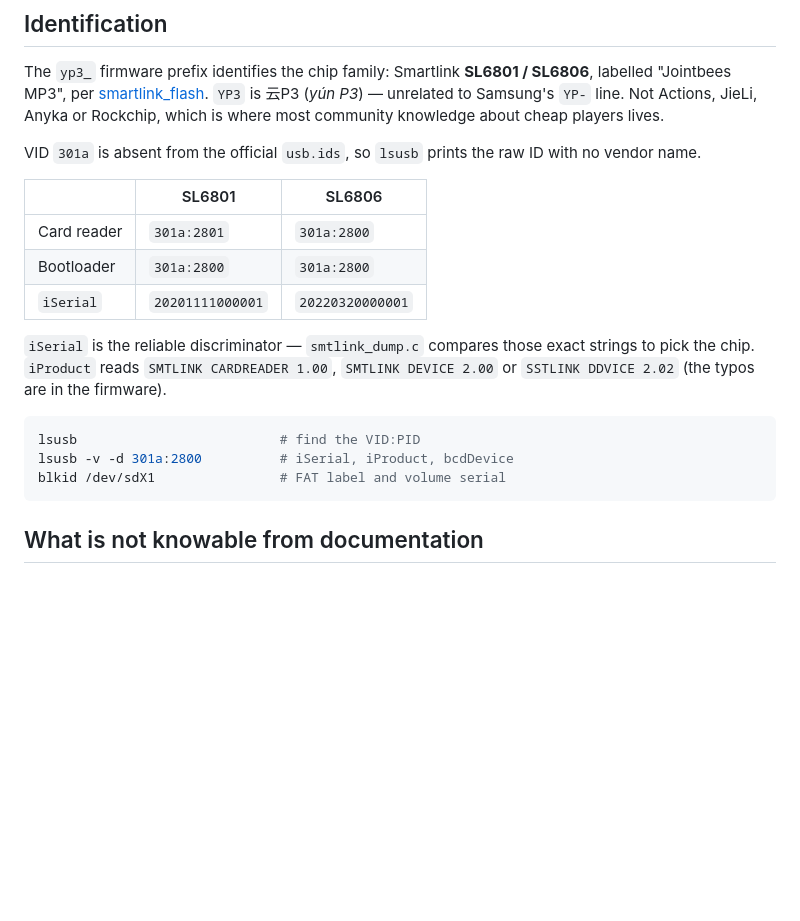
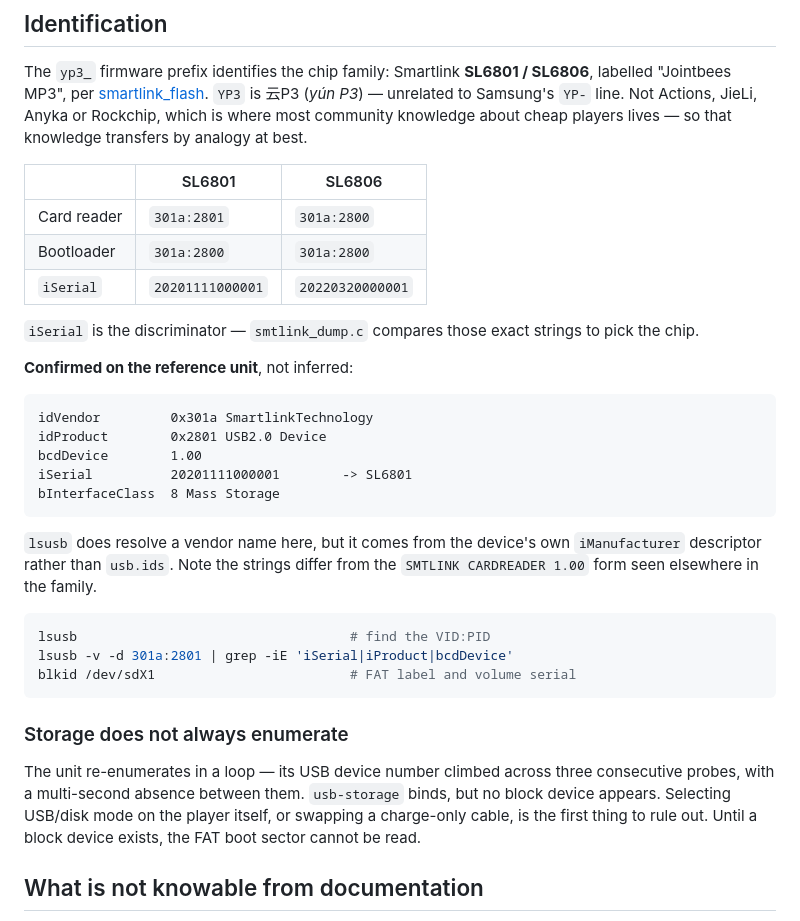
Before and after one commit to duxpe/m3talist, a Markdown page: docs/device-sl680x.md, the part around the change. GitHub-like rendering; blank space fills up the shorter version.

Commit message:
feature/discovery-m3talist-v2: confirm SL6801 identity on reference unit

````diff
--- a/docs/device-sl680x.md
+++ b/docs/device-sl680x.md
@@ -10,10 +10,8 @@ The `yp3_` firmware prefix identifies the chip family: Smartlink **SL6801 /
 SL6806**, labelled "Jointbees MP3", per
 [smartlink_flash](https://github.com/ilyakurdyukov/smartlink_flash). `YP3` is 云P3
 (*yún P3*) — unrelated to Samsung's `YP-` line. Not Actions, JieLi, Anyka or
-Rockchip, which is where most community knowledge about cheap players lives.
-
-VID `301a` is absent from the official `usb.ids`, so `lsusb` prints the raw ID with
-no vendor name.
+Rockchip, which is where most community knowledge about cheap players lives — so
+that knowledge transfers by analogy at best.
 
 | | SL6801 | SL6806 |
 |---|---|---|
@@ -21,15 +19,36 @@ no vendor name.
 | Bootloader | `301a:2800` | `301a:2800` |
 | `iSerial` | `20201111000001` | `20220320000001` |
 
-`iSerial` is the reliable discriminator — `smtlink_dump.c` compares those exact
-strings to pick the chip. `iProduct` reads `SMTLINK CARDREADER 1.00`,
-`SMTLINK DEVICE 2.00` or `SSTLINK DDVICE 2.02` (the typos are in the firmware).
+`iSerial` is the discriminator — `smtlink_dump.c` compares those exact strings to
+pick the chip.
+
+**Confirmed on the reference unit**, not inferred:
+
+```
+idVendor         0x301a SmartlinkTechnology
+idProduct        0x2801 USB2.0 Device
+bcdDevice        1.00
+iSerial          20201111000001        -> SL6801
+bInterfaceClass  8 Mass Storage
+```
+
+`lsusb` does resolve a vendor name here, but it comes from the device's own
+`iManufacturer` descriptor rather than `usb.ids`. Note the strings differ from the
+`SMTLINK CARDREADER 1.00` form seen elsewhere in the family.
 
 ```bash
-lsusb                          # find the VID:PID
-lsusb -v -d 301a:2800          # iSerial, iProduct, bcdDevice
-blkid /dev/sdX1                # FAT label and volume serial
+lsusb                                   # find the VID:PID
+lsusb -v -d 301a:2801 | grep -iE 'iSerial|iProduct|bcdDevice'
+blkid /dev/sdX1                         # FAT label and volume serial
 ```
+
+### Storage does not always enumerate
+
+The unit re-enumerates in a loop — its USB device number climbed across three
+consecutive probes, with a multi-second absence between them. `usb-storage` binds,
+but no block device appears. Selecting USB/disk mode on the player itself, or
+swapping a charge-only cable, is the first thing to rule out. Until a block device
+exists, the FAT boot sector cannot be read.
 
 ## What is not knowable from documentation
 
````
